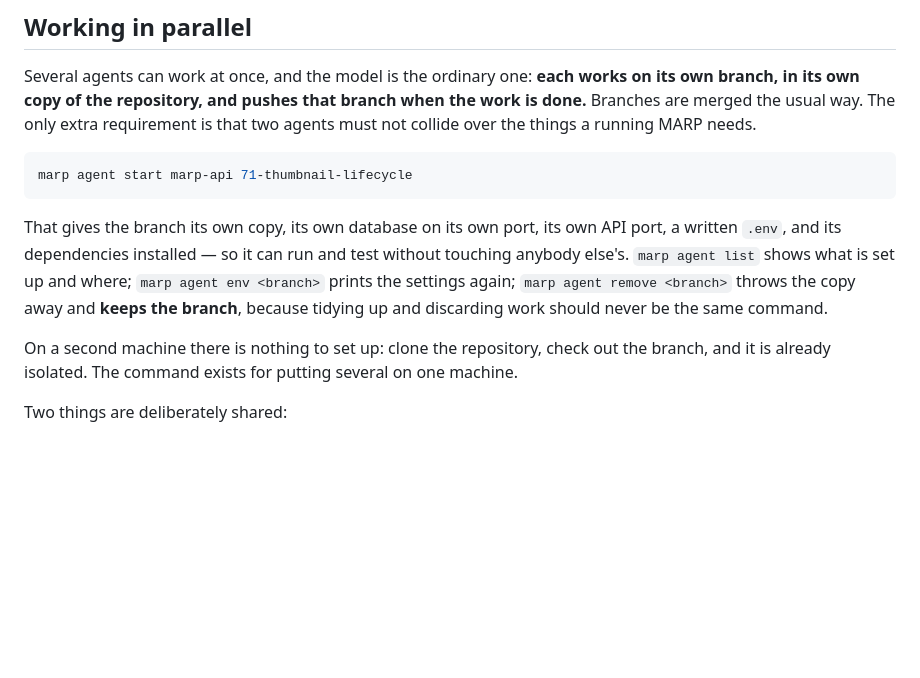
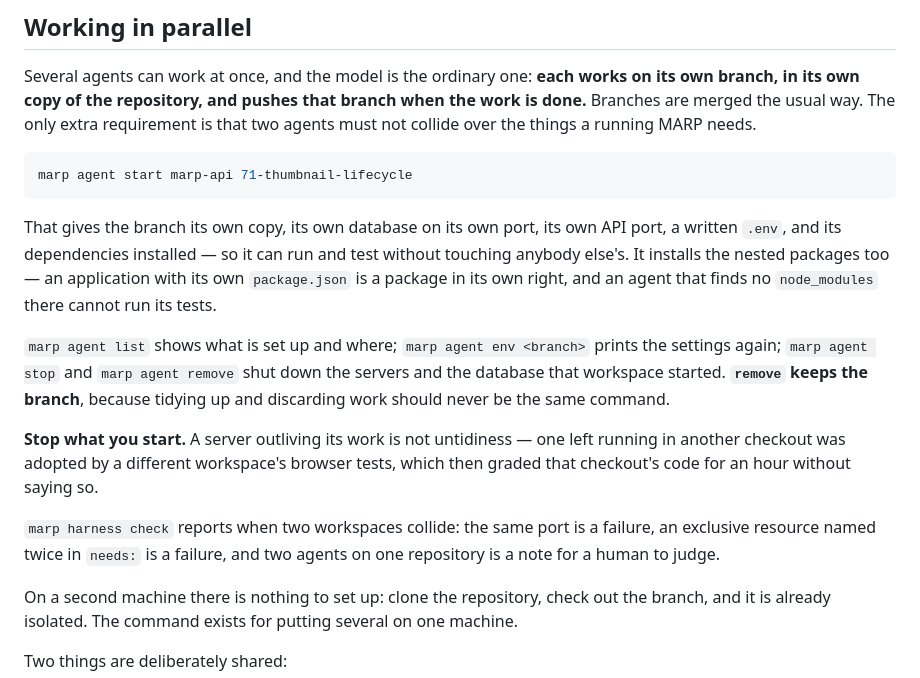
Before and after one commit to MarineAppliedResearch/marp-video-player, a Markdown page: AGENTS.md, the part around the change. Drawn GitHub-style; blank space fills up the shorter version.

Commit message:
Shared block: stop what you start, and what a collision looks like
Refs MarineAppliedResearch/MARP#13

```diff
--- a/AGENTS.md
+++ b/AGENTS.md
@@ -115,9 +115,22 @@ marp agent start marp-api 71-thumbnail-lifecycle
 
 That gives the branch its own copy, its own database on its own port, its own API port, a
 written `.env`, and its dependencies installed — so it can run and test without touching
-anybody else's. `marp agent list` shows what is set up and where; `marp agent env <branch>`
-prints the settings again; `marp agent remove <branch>` throws the copy away and **keeps
-the branch**, because tidying up and discarding work should never be the same command.
+anybody else's. It installs the nested packages too — an application with its own `package.json` is a
+package in its own right, and an agent that finds no `node_modules` there cannot run its
+tests.
+
+`marp agent list` shows what is set up and where; `marp agent env <branch>` prints the
+settings again; `marp agent stop` and `marp agent remove` shut down the servers and the
+database that workspace started. **`remove` keeps the branch**, because tidying up and
+discarding work should never be the same command.
+
+**Stop what you start.** A server outliving its work is not untidiness — one left running
+in another checkout was adopted by a different workspace's browser tests, which then
+graded that checkout's code for an hour without saying so.
+
+`marp harness check` reports when two workspaces collide: the same port is a failure, an
+exclusive resource named twice in `needs:` is a failure, and two agents on one repository
+is a note for a human to judge.
 
 On a second machine there is nothing to set up: clone the repository, check out the branch,
 and it is already isolated. The command exists for putting several on one machine.
```
